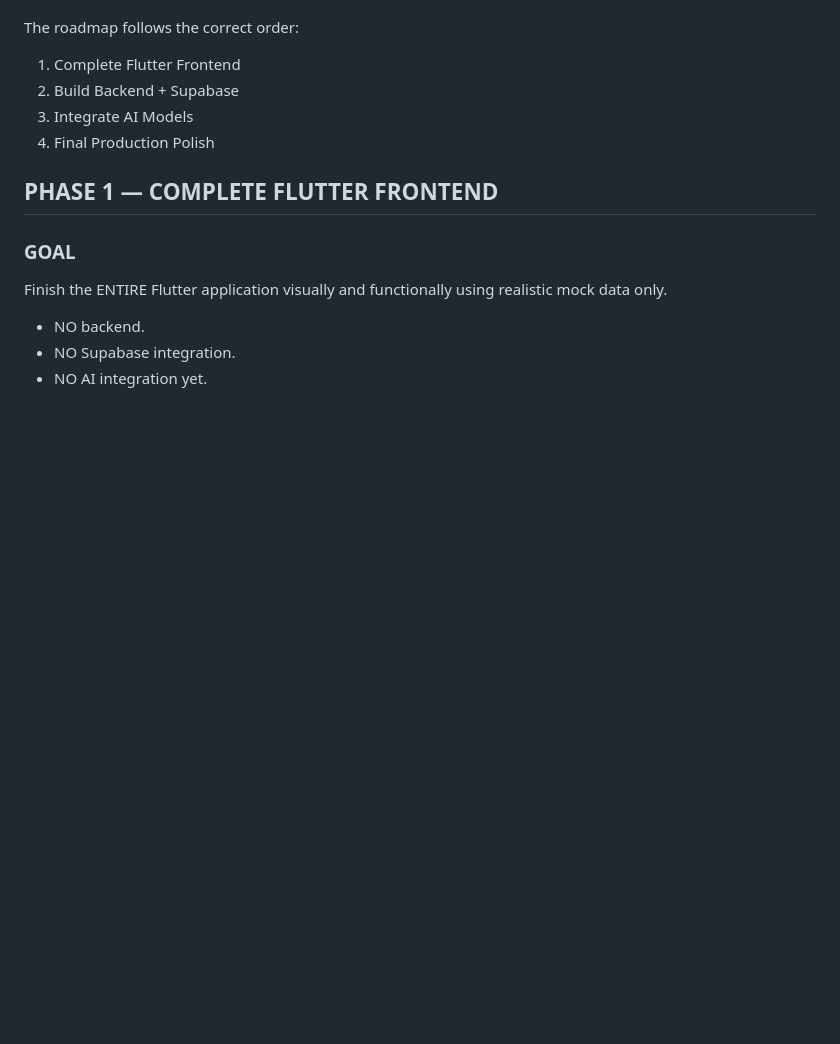
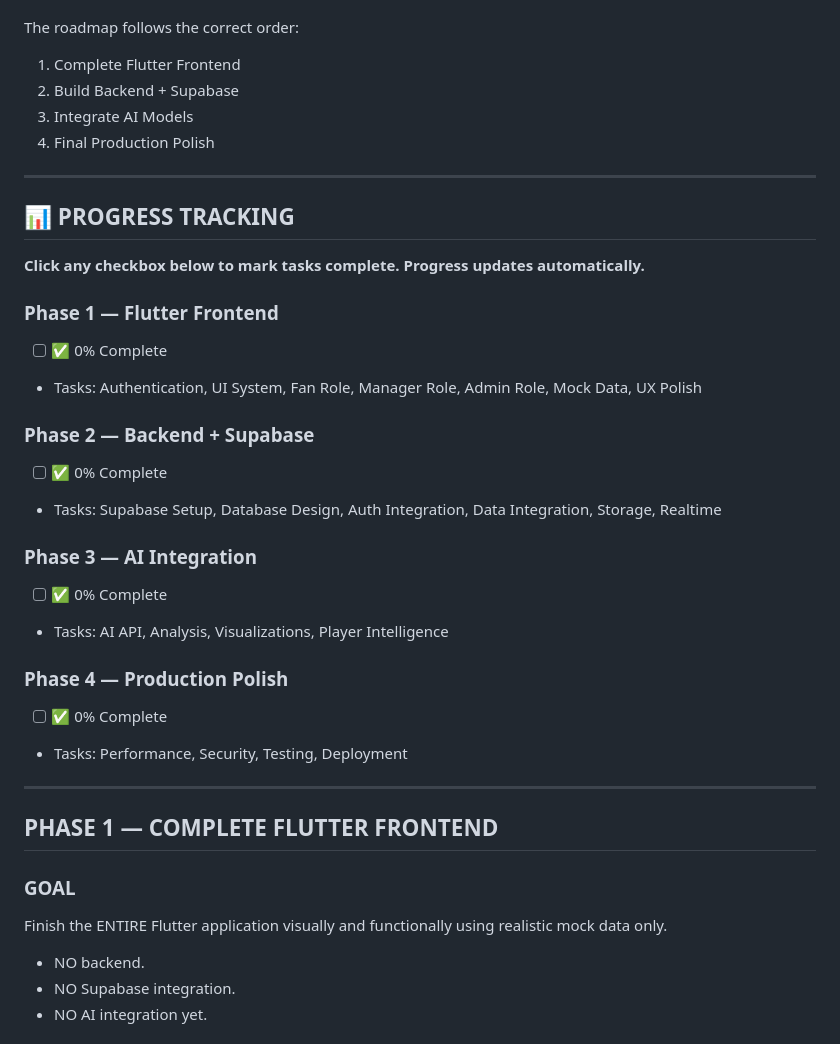
Before and after one commit to hesham-ashraf/Grad_Project_GOAL_SIGHT, a Markdown page: app/goal_sight/DEVELOPMENT_ROADMAP.md, the part around the change. GitHub-like rendering; blank space fills up the shorter version.

```diff
--- a/app/goal_sight/DEVELOPMENT_ROADMAP.md
+++ b/app/goal_sight/DEVELOPMENT_ROADMAP.md
@@ -8,6 +8,30 @@ The roadmap follows the correct order:
 2. Build Backend + Supabase
 3. Integrate AI Models
 4. Final Production Polish
+
+---
+
+## 📊 PROGRESS TRACKING
+
+**Click any checkbox below to mark tasks complete. Progress updates automatically.**
+
+### Phase 1 — Flutter Frontend
+- [ ] ✅ 0% Complete
+- Tasks: Authentication, UI System, Fan Role, Manager Role, Admin Role, Mock Data, UX Polish
+
+### Phase 2 — Backend + Supabase
+- [ ] ✅ 0% Complete
+- Tasks: Supabase Setup, Database Design, Auth Integration, Data Integration, Storage, Realtime
+
+### Phase 3 — AI Integration
+- [ ] ✅ 0% Complete
+- Tasks: AI API, Analysis, Visualizations, Player Intelligence
+
+### Phase 4 — Production Polish
+- [ ] ✅ 0% Complete
+- Tasks: Performance, Security, Testing, Deployment
+
+---
 
 ## PHASE 1 — COMPLETE FLUTTER FRONTEND
 
```
